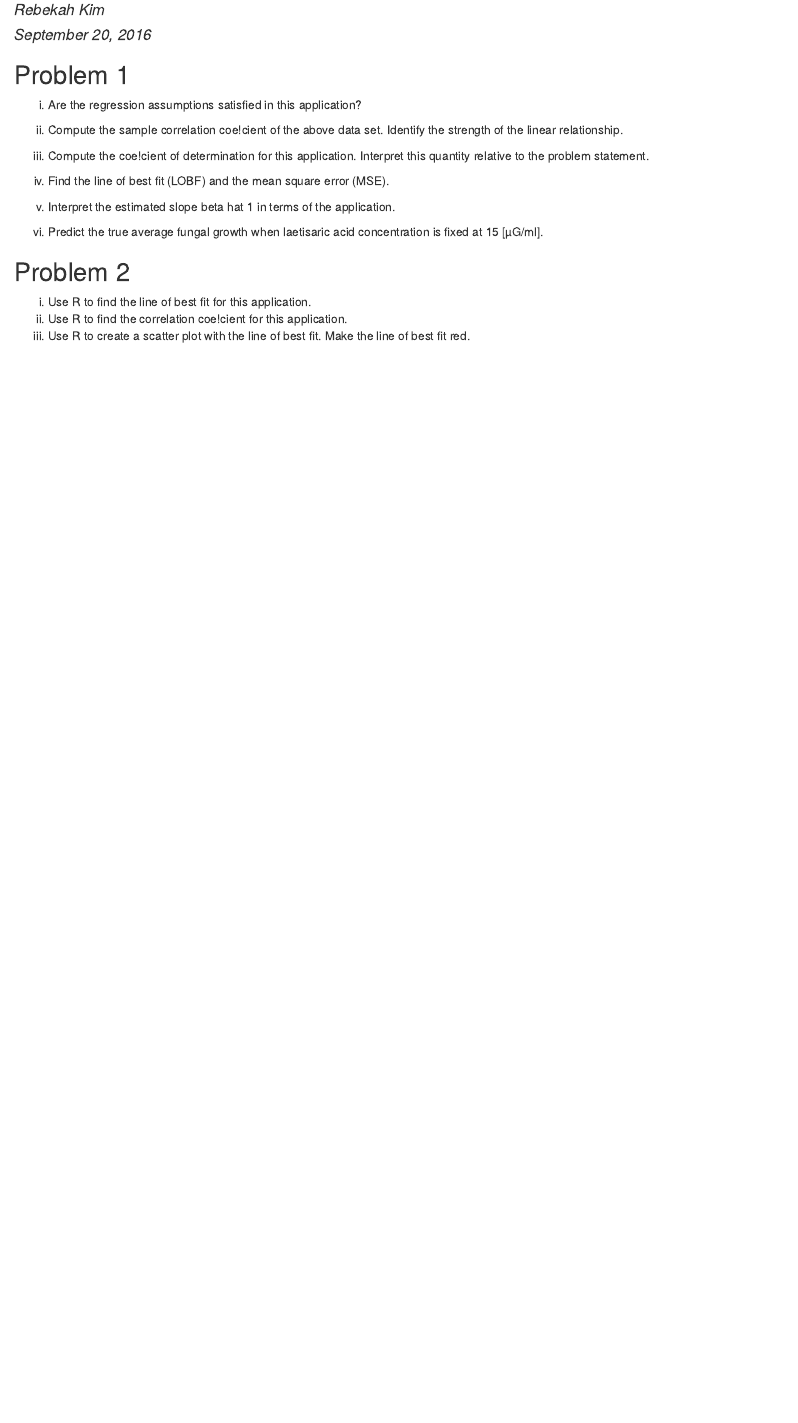
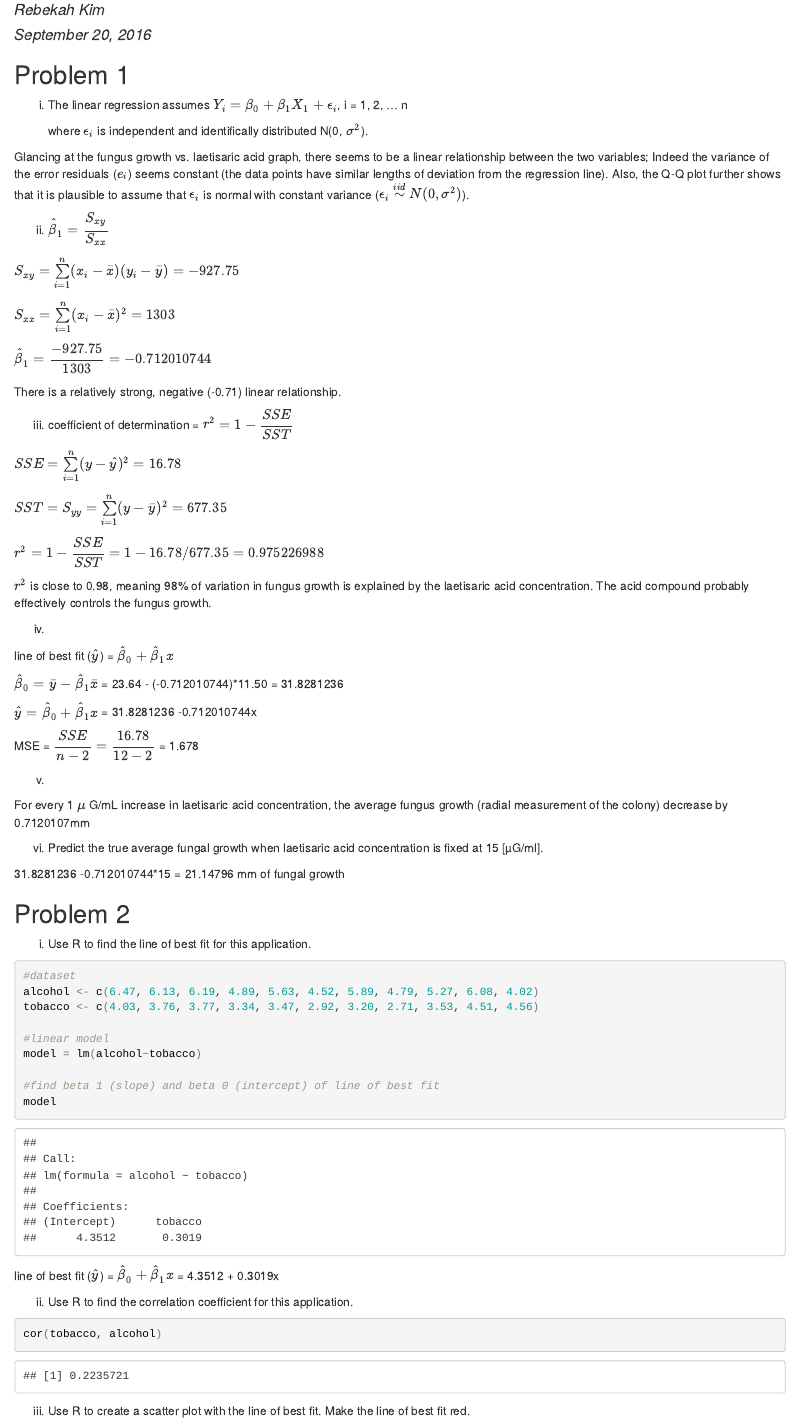
Before and after one commit to rebekahkim/R-projects, an R Markdown document (linear regression/HW1.Rmd): the page in a window 1100 px wide, from 70 px down. The pictures show the output file linear regression/HW1.html that the author committed with the source, opened offline.

Commit message:
HW1: finished problems1-2
*Prob 3-4

````diff
--- a/linear regression/HW1.Rmd
+++ b/linear regression/HW1.Rmd
@@ -1,5 +1,5 @@
 ---
-title: "Applied Linear Regression Analaysis HW1"
+title: "STAT UN2103 Section 001 Assignment #1"
 author: "Rebekah Kim"
 date: "September 20, 2016"
 output: html_document
@@ -11,28 +11,81 @@ knitr::opts_chunk$set(echo = TRUE)
 
 ## Problem 1
 
+i. The linear regression assumes
+  $Y_i = \beta_0 + \beta_1X_1 + \epsilon_i$, i = 1, 2, ... n
 
-i. Are the regression assumptions satisfied in this application?
+    where $\epsilon_i$ is independent and identifically distributed N(0, $\sigma^2$).
 
-ii. Compute the sample correlation coe!cient of the above data set. Identify the strength
-of the linear relationship.
+  Glancing at the fungus growth vs. laetisaric acid graph, there seems to be a linear relationship between the two variables; Indeed the variance of the error residuals ($e_i$) seems constant (the data points have similar lengths of deviation from the regression line). Also, the Q-Q plot further shows that it is plausible to assume that $\epsilon_i$ is normal with constant variance ($\epsilon_i \stackrel{iid}\sim N(0, \sigma^2)$).
 
-iii. Compute the coe!cient of determination for this application. Interpret this quantity
-relative to the problem statement.
 
-iv. Find the line of best fit (LOBF) and the mean square error (MSE).
+ii.
+$\hat{\beta}_1 = \dfrac{S_{xy}}{S_{xx}}$
 
-v. Interpret the estimated slope beta hat 1 in terms of the application.
+$S_{xy} = \sum\limits_{i=1}^n (x_i-\bar{x})(y_i-\bar{y}) = -927.75$
+
+$S_{xx} = \sum\limits_{i=1}^n (x_i-\bar{x})^2 = 1303$
+
+$\hat{\beta}_1 = \dfrac{-927.75}{1303} = -0.712010744$
+
+There is a relatively strong, negative (-0.71) linear relationship.
+
+
+iii. coefficient of determination = $r^2 = 1 - \dfrac{SSE}{SST}$
+
+$SSE = \sum\limits_{i=1}^n (y-\hat{y})^2 = 16.78$
+
+$SST = S_{yy} = \sum\limits_{i=1}^n (y-\bar{y})^2 = 677.35$
+
+$r^2 = 1 - \dfrac{SSE}{SST} = 1- 16.78/677.35 = 0.975226988$
+
+$r^2$ is close to 0.98, meaning 98% of variation in fungus growth is explained by the laetisaric acid concentration. The acid compound probably effectively controls the fungus growth.
+
+
+iv.
+
+line of best fit ($\hat{y}$) = $\hat{\beta}_0 + \hat{\beta}_1x$
+
+$\hat{\beta}_0 = \bar{y} - \hat{\beta}_1\bar{x}$ = 23.64 - (-0.712010744)*11.50 = 31.8281236
+
+$\hat{y} = \hat{\beta}_0 + \hat{\beta}_1x$ =  31.8281236 -0.712010744x
+
+MSE = $\dfrac{SSE}{n-2} = \dfrac{16.78}{12-2}$ = 1.678
+
+
+
+v.
+
+For every 1 $\mu$ G/mL increase in laetisaric acid concentration, the average fungus growth (radial measurement of the colony) decrease by 0.7120107mm
+
+
 
 vi. Predict the true average fungal growth when laetisaric acid concentration is fixed at 15
 [µG/ml].
 
+31.8281236 -0.712010744*15 = 21.14796 mm of fungal growth
+
+## Problem 2
+i. Use R to find the line of best fit for this application.
 ```{r}
+#dataset
+alcohol <- c(6.47, 6.13, 6.19, 4.89, 5.63, 4.52, 5.89, 4.79, 5.27, 6.08, 4.02)
+tobacco <- c(4.03, 3.76, 3.77, 3.34, 3.47, 2.92, 3.20, 2.71, 3.53, 4.51, 4.56)
+
+#linear model
+model = lm(alcohol~tobacco)
+
+#find beta 1 (slope) and beta 0 (intercept) of line of best fit
+model
+```
+line of best fit ($\hat{y}$) = $\hat{\beta}_0 + \hat{\beta}_1x$
+  = 4.3512 + 0.3019x
 
 
+ii. Use R to find the correlation coefficient for this application.
+```{r}
+cor(tobacco, alcohol)
 ```
-## Problem 2
 
-i. Use R to find the line of best fit for this application.
-ii. Use R to find the correlation coe!cient for this application.
 iii. Use R to create a scatter plot with the line of best fit. Make the line of best fit red.
+```{r}
````
Also changed, not shown: linear regression/HW1.html, linear regression/HW1.Rmd (30 more changed lines), 1 other file.
